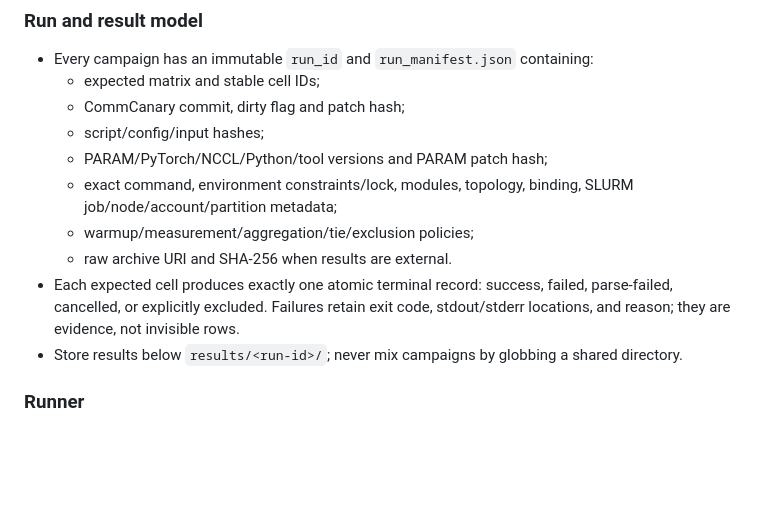
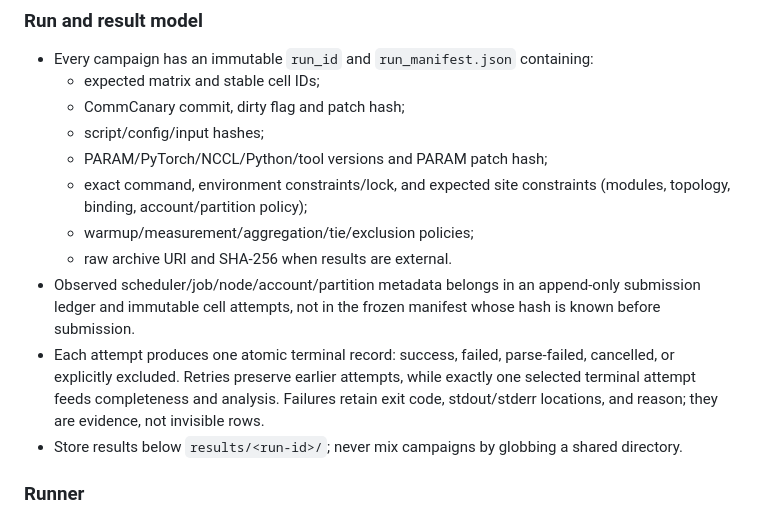
Before and after one commit to iemAnshuman/CommCanary, a Markdown page: ENGINEERING_PLAN.md, the part around the change. Drawn GitHub-style; blank space fills up the shorter version.

Commit message:
Clarify immutable experiment manifest ownership

```diff
--- a/ENGINEERING_PLAN.md
+++ b/ENGINEERING_PLAN.md
@@ -744,14 +744,18 @@ not be copied.
   - CommCanary commit, dirty flag and patch hash;
   - script/config/input hashes;
   - PARAM/PyTorch/NCCL/Python/tool versions and PARAM patch hash;
-  - exact command, environment constraints/lock, modules, topology, binding,
-    SLURM job/node/account/partition metadata;
+  - exact command, environment constraints/lock, and expected site constraints
+    (modules, topology, binding, account/partition policy);
   - warmup/measurement/aggregation/tie/exclusion policies;
   - raw archive URI and SHA-256 when results are external.
-- Each expected cell produces exactly one atomic terminal record: success,
-  failed, parse-failed, cancelled, or explicitly excluded. Failures retain exit
-  code, stdout/stderr locations, and reason; they are evidence, not invisible
-  rows.
+- Observed scheduler/job/node/account/partition metadata belongs in an
+  append-only submission ledger and immutable cell attempts, not in the frozen
+  manifest whose hash is known before submission.
+- Each attempt produces one atomic terminal record: success, failed,
+  parse-failed, cancelled, or explicitly excluded. Retries preserve earlier
+  attempts, while exactly one selected terminal attempt feeds completeness and
+  analysis. Failures retain exit code, stdout/stderr locations, and reason; they
+  are evidence, not invisible rows.
 - Store results below `results/<run-id>/`; never mix campaigns by globbing a
   shared directory.
 
```
